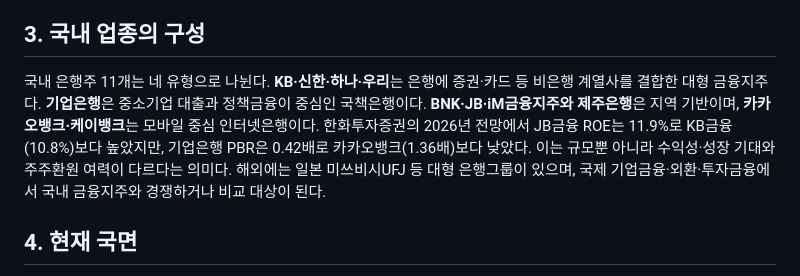
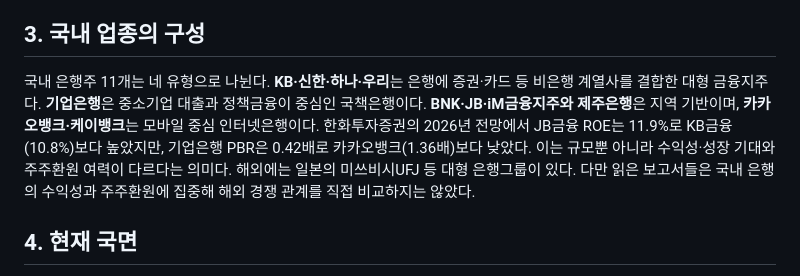
Before and after one commit to seohui273/naver-bank, a Markdown page: midterm.md, the part around the change. Rendered like a GitHub page.

```diff
--- a/midterm.md
+++ b/midterm.md
@@ -7,7 +7,7 @@
 은행의 이익은 크게 순이자이익과 비이자이익에서 나온다. 순이자이익은 대출·유가증권 등에서 받는 이자에서 예금·차입 이자를 뺀 것이며, 순이자마진(NIM)은 이자수익자산의 수익성을 나타낸다. 비이자이익은 증권·카드·자산관리 수수료와 유가증권·외환손익 등이다. 주요 비용은 조달 이자, 인건비·전산비, 부실에 대비하는 대손충당금이다. 호황에는 대출·수수료 수요가 증가하고 신용손실이 줄 수 있지만, 불황에는 연체와 충당금 부담이 커진다. 금리가 올라도 예금금리가 대출금리보다 먼저 상승하면 NIM은 하락한다. 한화투자증권은 2026년 3분기에 기업대출 금리 경쟁과 저원가성 예금 감소가 마진을 압박한다고 설명했다. 따라서 순이익을 볼 때는 본업 이익과 일회성 매각익·환차익을 구분해야 한다.
 
 ## 3. 국내 업종의 구성
-국내 은행주 11개는 네 유형으로 나뉜다. **KB·신한·하나·우리**는 은행에 증권·카드 등 비은행 계열사를 결합한 대형 금융지주다. **기업은행**은 중소기업 대출과 정책금융이 중심인 국책은행이다. **BNK·JB·iM금융지주와 제주은행**은 지역 기반이며, **카카오뱅크·케이뱅크**는 모바일 중심 인터넷은행이다. 한화투자증권의 2026년 전망에서 JB금융 ROE는 11.9%로 KB금융(10.8%)보다 높았지만, 기업은행 PBR은 0.42배로 카카오뱅크(1.36배)보다 낮았다. 이는 규모뿐 아니라 수익성·성장 기대와 주주환원 여력이 다르다는 의미다. 해외에는 일본 미쓰비시UFJ 등 대형 은행그룹이 있으며, 국제 기업금융·외환·투자금융에서 국내 금융지주와 경쟁하거나 비교 대상이 된다.
+국내 은행주 11개는 네 유형으로 나뉜다. **KB·신한·하나·우리**는 은행에 증권·카드 등 비은행 계열사를 결합한 대형 금융지주다. **기업은행**은 중소기업 대출과 정책금융이 중심인 국책은행이다. **BNK·JB·iM금융지주와 제주은행**은 지역 기반이며, **카카오뱅크·케이뱅크**는 모바일 중심 인터넷은행이다. 한화투자증권의 2026년 전망에서 JB금융 ROE는 11.9%로 KB금융(10.8%)보다 높았지만, 기업은행 PBR은 0.42배로 카카오뱅크(1.36배)보다 낮았다. 이는 규모뿐 아니라 수익성·성장 기대와 주주환원 여력이 다르다는 의미다. 해외에는 일본의 미쓰비시UFJ 등 대형 은행그룹이 있다. 다만 읽은 보고서들은 국내 은행의 수익성과 주주환원에 집중해 해외 경쟁 관계를 직접 비교하지는 않았다.
 
 ## 4. 현재 국면
 최근 몇 년간 국내 금융지주는 배당과 자사주 매입·소각을 확대하며 주주환원에 대한 기대를 높였다. 그러나 2026년 3분기에는 금리 상승이 곧바로 실적 개선으로 이어지지 않는 상황이다. 유안타증권은 중기적으로 금리 상승과 주주환원 확대를 긍정적으로 봤다. 반면 하나증권은 은행지주 3분기 순이익을 약 7.4조원으로 전망하면서도 외화환산익·부동산매각익 등 약 8,000억원의 비경상 요인을 경계했다. 한화투자증권은 분석 대상 9개사의 순이익을 약 7.0조원, 전분기 대비 약 5% 감소로 전망했다. 대출 경쟁과 예금 조달비용 증가로 대부분 은행의 NIM이 하락하되, 기업은행과 카카오뱅크는 예외적으로 2~3bp 상승할 것으로 예상했다. 원화 강세로 CET1이 개선되면 주주환원 여력은 늘 수 있다. 결국 현재 국면은 단기 마진 부담과 중기 주주환원 기대가 공존하며, 모든 수치는 보고서의 전망치다.
```
